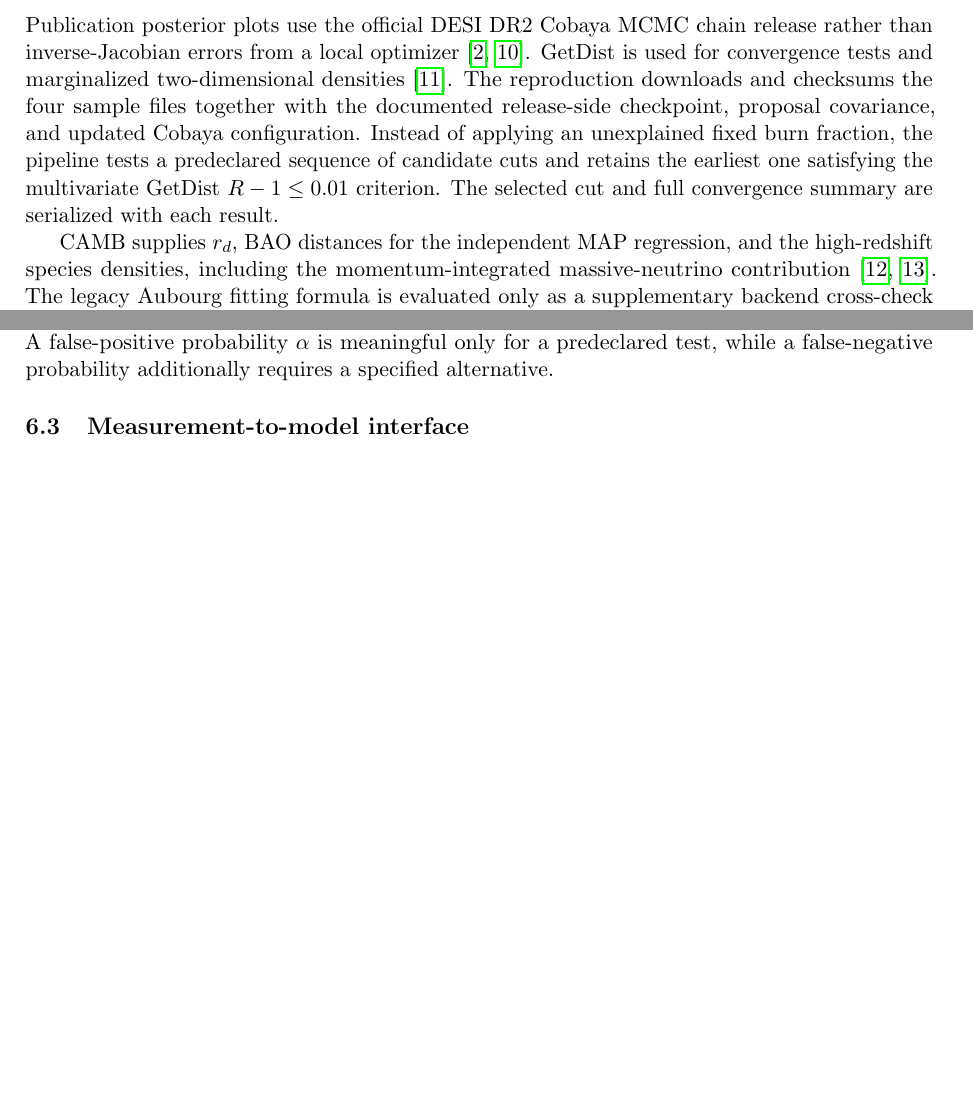
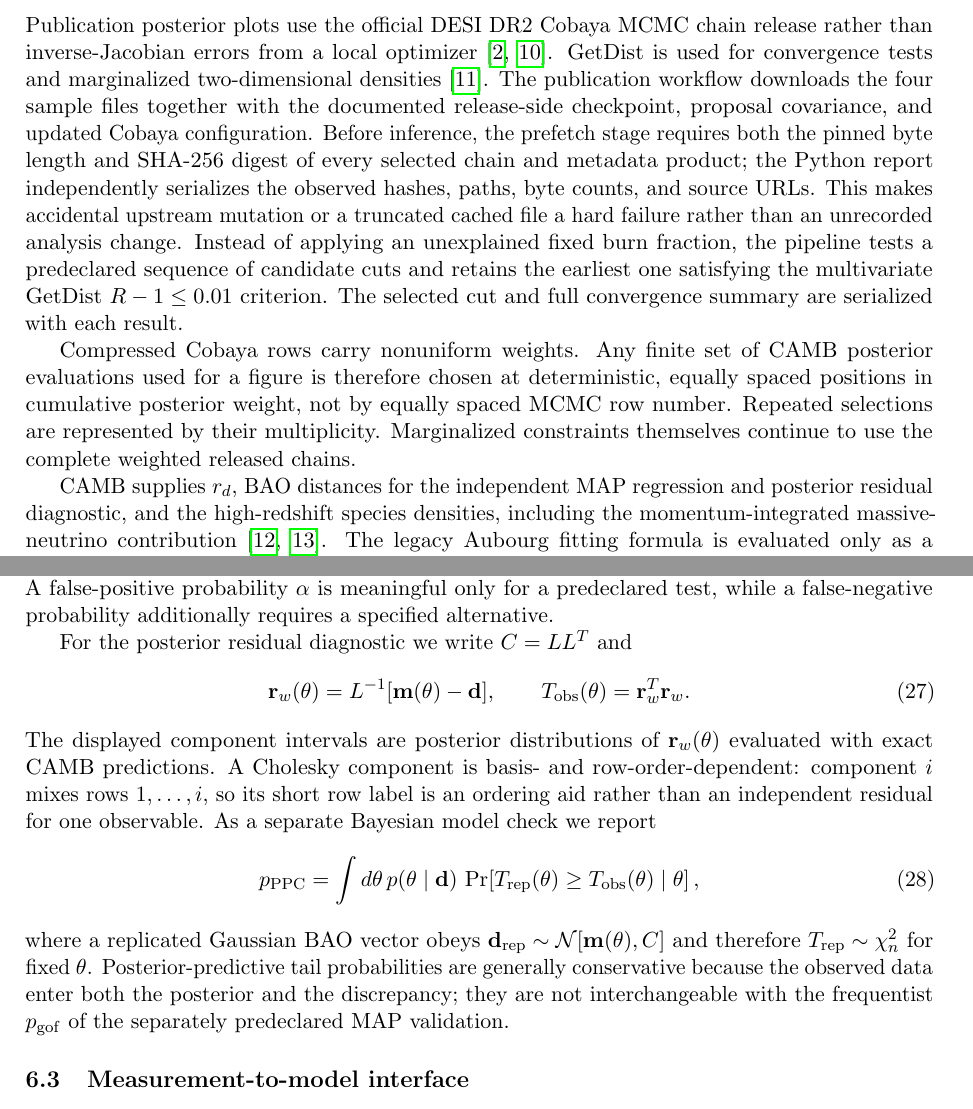
Before and after one commit to jerrecode/stratified-cyclic-phase-cosmology, a LaTeX paper (paper/main.tex, which reads paper/sections/06_data.tex): two parts of pages 5 and 6 of 12 before the commit and two parts of pages 5 and 6 of 13 after it, joined at a grey line, cut so that both start at the same text, the shorter picture padded with empty space. Compiled offline with pdfLaTeX.

Commit message:
formalize posterior predictive diagnostic and chain pinning

```diff
--- a/paper/sections/06_data.tex
+++ b/paper/sections/06_data.tex
@@ -16,9 +16,11 @@ BAO alone constrains the ruler combination
 with late-time shape parameters; it does not separately determine $H_0$ and $r_d$. The BBN calibration enters as a prior on $\omega_b=\Omega_bh^2$, using the Sch\"oneberg PRyMordial determination adopted by DESI, and $r_d$ is then calculated under the declared standard early-Universe assumptions \cite{schoneberg2024}. It is therefore misleading to draw BBN as if it were a direct $r_d$ measurement in the $(H_0,r_d)$ plane.
 
 \subsection{Posterior reproduction and convergence}
-Publication posterior plots use the official DESI DR2 Cobaya MCMC chain release rather than inverse-Jacobian errors from a local optimizer \cite{cobaya,desi2025dr2}. GetDist is used for convergence tests and marginalized two-dimensional densities \cite{getdist}. The reproduction downloads and checksums the four sample files together with the documented release-side checkpoint, proposal covariance, and updated Cobaya configuration. Instead of applying an unexplained fixed burn fraction, the pipeline tests a predeclared sequence of candidate cuts and retains the earliest one satisfying the multivariate GetDist $R-1\le0.01$ criterion. The selected cut and full convergence summary are serialized with each result.
+Publication posterior plots use the official DESI DR2 Cobaya MCMC chain release rather than inverse-Jacobian errors from a local optimizer \cite{cobaya,desi2025dr2}. GetDist is used for convergence tests and marginalized two-dimensional densities \cite{getdist}. The publication workflow downloads the four sample files together with the documented release-side checkpoint, proposal covariance, and updated Cobaya configuration. Before inference, the prefetch stage requires both the pinned byte length and SHA-256 digest of every selected chain and metadata product; the Python report independently serializes the observed hashes, paths, byte counts, and source URLs. This makes accidental upstream mutation or a truncated cached file a hard failure rather than an unrecorded analysis change. Instead of applying an unexplained fixed burn fraction, the pipeline tests a predeclared sequence of candidate cuts and retains the earliest one satisfying the multivariate GetDist $R-1\le0.01$ criterion. The selected cut and full convergence summary are serialized with each result.
 
-CAMB supplies $r_d$, BAO distances for the independent MAP regression, and the high-redshift species densities, including the momentum-integrated massive-neutrino contribution \cite{camb2000,camb2026}. The legacy Aubourg fitting formula is evaluated only as a supplementary backend cross-check and never substitutes for CAMB in the calibrated inference \cite{aubourg2015}. The later DESI 2026 Lyman-$\alpha$ AP+BAO analysis is tracked separately and is not inserted into the pinned 2025 Results I/II covariance without a release-native joint likelihood or covariance \cite{desi2026iv}.
+Compressed Cobaya rows carry nonuniform weights. Any finite set of CAMB posterior evaluations used for a figure is therefore chosen at deterministic, equally spaced positions in cumulative posterior weight, not by equally spaced MCMC row number. Repeated selections are represented by their multiplicity. Marginalized constraints themselves continue to use the complete weighted released chains.
+
+CAMB supplies $r_d$, BAO distances for the independent MAP regression and posterior residual diagnostic, and the high-redshift species densities, including the momentum-integrated massive-neutrino contribution \cite{camb2000,camb2026}. The legacy Aubourg fitting formula is evaluated only as a supplementary backend cross-check and never substitutes for CAMB in the calibrated inference \cite{aubourg2015}. The later DESI 2026 Lyman-$\alpha$ AP+BAO analysis is tracked separately and is not inserted into the pinned 2025 Results I/II covariance without a release-native joint likelihood or covariance \cite{desi2026iv}.
 
 \subsection{Statistical interpretation}
 For $n$ measurements and $p$ fitted parameters we report $\nu=n-p$, the upper-tail goodness-of-fit probability, and
@@ -28,6 +30,18 @@ For $n$ measurements and $p$ fitted parameters we report $\nu=n-p$, the upper-ta
 \mathrm{BIC}&=\chi^2+p\ln n.
 \end{align}
 A $p$-value is not the probability that a model is true, and information criteria compare only the declared candidate set. Local inverse-Jacobian parameter errors are used solely for deterministic likelihood validation; they are unreliable at a parameter bound or along a strongly non-Gaussian degeneracy. Posterior constraints quoted as inference results come from released MCMC samples. A false-positive probability $\alpha$ is meaningful only for a predeclared test, while a false-negative probability additionally requires a specified alternative.
+
+For the posterior residual diagnostic we write $C=LL^T$ and
+\begin{equation}
+\mathbf r_w(\theta)=L^{-1}[\mathbf m(\theta)-\mathbf d],\qquad
+T_{\rm obs}(\theta)=\mathbf r_w^T\mathbf r_w.
+\end{equation}
+The displayed component intervals are posterior distributions of $\mathbf r_w(\theta)$ evaluated with exact CAMB predictions. A Cholesky component is basis- and row-order-dependent: component $i$ mixes rows $1,\ldots,i$, so its short row label is an ordering aid rather than an independent residual for one observable. As a separate Bayesian model check we report
+\begin{equation}
+p_{\rm PPC}=\int d\theta\,p(\theta\mid\mathbf d)\,
+\Pr\!\left[T_{\rm rep}(\theta)\ge T_{\rm obs}(\theta)\mid\theta\right],
+\end{equation}
+where a replicated Gaussian BAO vector obeys $\mathbf d_{\rm rep}\sim\mathcal N[\mathbf m(\theta),C]$ and therefore $T_{\rm rep}\sim\chi^2_n$ for fixed $\theta$. Posterior-predictive tail probabilities are generally conservative because the observed data enter both the posterior and the discrepancy; they are not interchangeable with the frequentist $p_{\rm gof}$ of the separately predeclared MAP validation.
 
 \subsection{Measurement-to-model interface}
 The repository tracks datasets by the prediction they require rather than by project name alone. This prevents a public dataset from being treated as constraining \SCPC{} before the corresponding observable has actually been derived.
```
